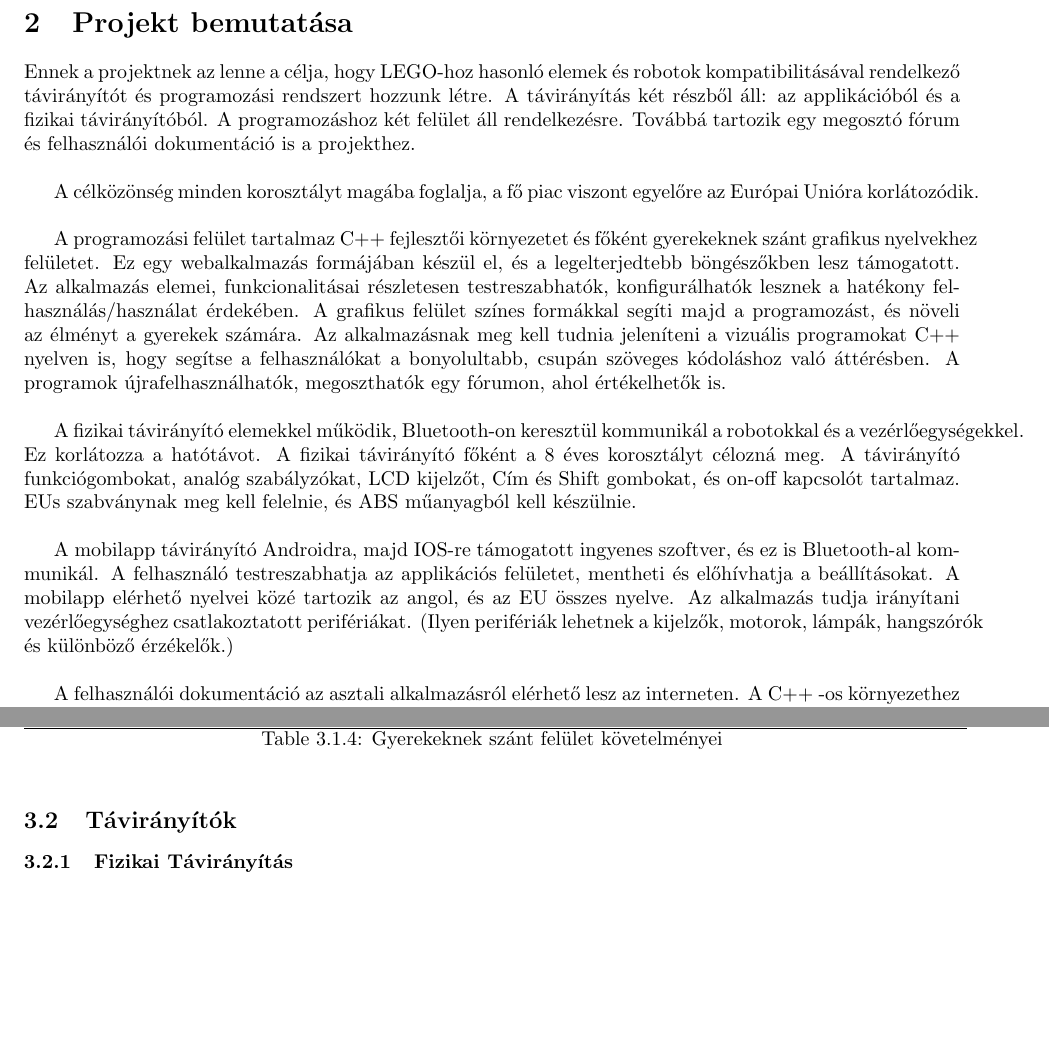
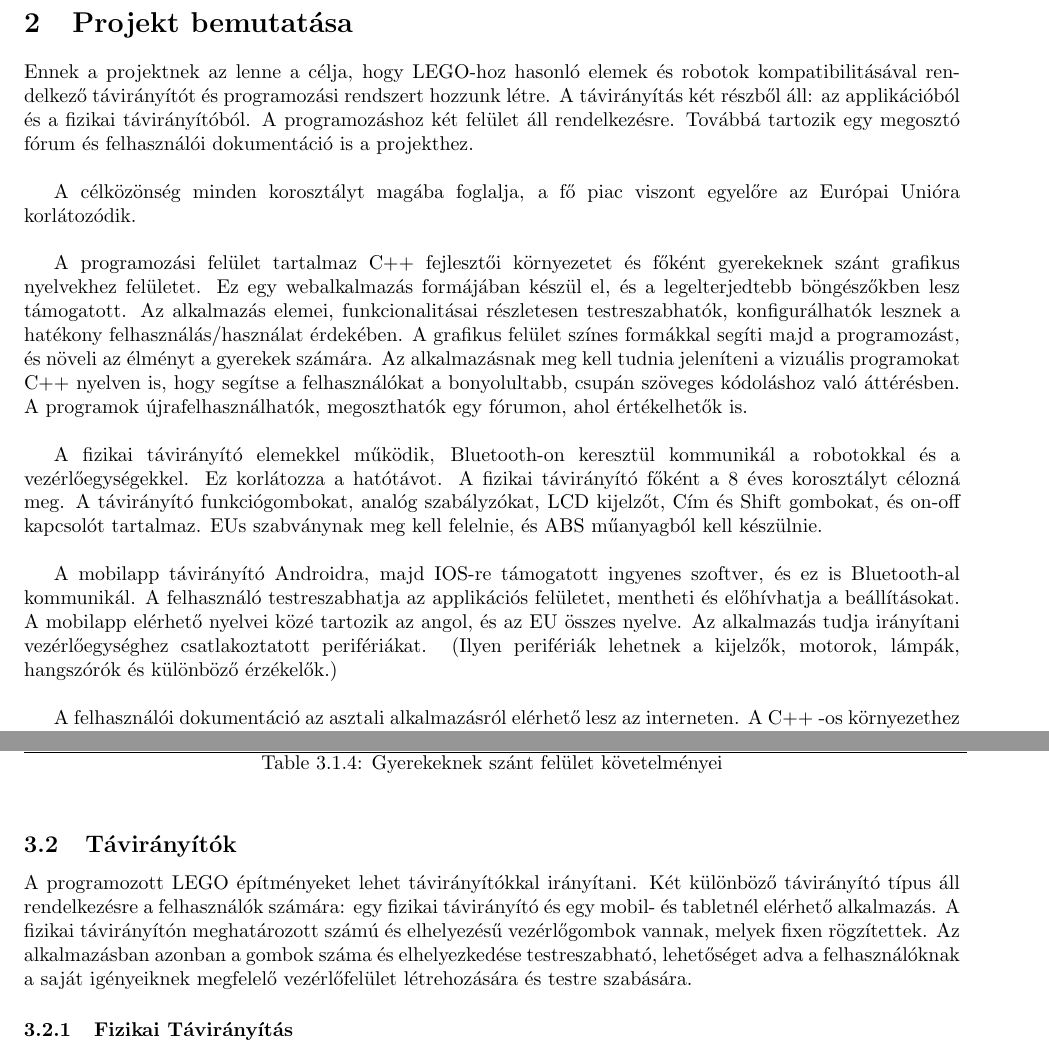
Before and after one commit to habzdafruzsina/requirements-analysis, a LaTeX document (sablon.tex): two parts of pages 4 and 9 of 19, joined at a grey line, cut so that both start at the same text, the shorter picture padded with empty space. Compiled offline with pdfLaTeX.

Commit message:
Távirányítók bevezetés + margóra kilógó szavak javítása

```diff
--- a/sablon.tex
+++ b/sablon.tex
@@ -61,22 +62,16 @@
 \pagebreak
 \section{Projekt bemutatása}
 
-Ennek a projektnek az lenne a célja, hogy LEGO-hoz hasonló elemek és robotok kompatibilitásával rendelkező távirányítót és programozási rendszert hozzunk létre. A távirányítás két részből áll: az applikációból és a fizikai távirányítóból. A programozáshoz két felület áll rendelkezésre. Továbbá tartozik egy megosztó fórum és felhasználói dokumentáció is a projekthez.
-\newline
+Ennek a projektnek az lenne a célja, hogy LEGO-hoz hasonló elemek és robotok kompatibilitásával rendelkező távirányítót és programozási rendszert hozzunk létre. A távirányítás két részből áll: az applikációból és a fizikai távirányítóból. A programozáshoz két felület áll rendelkezésre. Továbbá tartozik egy megosztó fórum és felhasználói dokumentáció is a projekthez.\\
 
-A célközönség minden korosztályt magába foglalja, a fő piac viszont egyelőre az Európai Unióra korlátozódik.
-\newline
+A célközönség minden korosztályt magába foglalja, a fő piac viszont egyelőre az Európai Unióra korlátozódik.\\
 
 A programozási felület tartalmaz C++ fejlesztői környezetet és főként gyerekeknek szánt grafikus nyelvekhez felületet. Ez egy webalkalmazás formájában készül el, és a legelterjedtebb böngészőkben lesz támogatott. Az alkalmazás elemei, funkcionalitásai részletesen testreszabhatók, konfigurálhatók lesznek a hatékony felhasználás/használat érdekében. A grafikus felület színes formákkal segíti majd a programozást, és növeli az élményt a gyerekek számára. Az alkalmazásnak meg kell tudnia jeleníteni a vizuális programokat C++ nyelven is, hogy segítse a felhasználókat a bonyolultabb, csupán szöveges kódoláshoz való áttérésben.
-A programok újrafelhasználhatók, megoszthatók egy fórumon, ahol értékelhetők is.
-\newline
+A programok újrafelhasználhatók, megoszthatók egy fórumon, ahol értékelhetők is.\\
 
-A fizikai távirányító elemekkel működik, Bluetooth-on keresztül kommunikál a robotokkal és a vezérlőegységekkel. Ez korlátozza a hatótávot. A fizikai távirányító főként a 8 éves korosztályt célozná meg. A távirányító funkciógombokat, analóg szabályzókat, LCD kijelzőt, Cím és Shift gombokat,  és on-off kapcsolót tartalmaz. EUs szabványnak meg kell felelnie, és ABS műanyagból kell készülnie.
-\newline
+A fizikai távirányító elemekkel működik, Bluetooth-on keresztül kommunikál a robotokkal és a vezérlőegységekkel. Ez korlátozza a hatótávot. A fizikai távirányító főként a 8 éves korosztályt célozná meg. A távirányító funkciógombokat, analóg szabályzókat, LCD kijelzőt, Cím és Shift gombokat,  és on-off kapcsolót tartalmaz. EUs szabványnak meg kell felelnie, és ABS műanyagból kell készülnie.\\
 
-A mobilapp távirányító Androidra, majd IOS-re támogatott ingyenes szoftver, és ez is Bluetooth-al kommunikál. A felhasználó testreszabhatja az applikációs felületet, mentheti és előhívhatja a beállításokat. A mobilapp elérhető nyelvei közé tartozik az angol, és az EU összes nyelve. Az alkalmazás tudja irányítani vezérlőegységhez csatlakoztatott perifériákat. (Ilyen perifériák lehetnek a kijelzők, motorok, lámpák, hangszórók és különböző érzékelők.)
-\newline
+A mobilapp távirányító Androidra, majd IOS-re támogatott ingyenes szoftver, és ez is Bluetooth-al kommunikál. A felhasználó testreszabhatja az applikációs felületet, mentheti és előhívhatja a beállításokat. A mobilapp elérhető nyelvei közé tartozik az angol, és az EU összes nyelve. Az alkalmazás tudja irányítani vezérlőegységhez csatlakoztatott perifériákat. (Ilyen perifériák lehetnek a kijelzők, motorok, lámpák, hangszórók és különböző érzékelők.)\\
 
-A felhasználói dokumentáció az asztali alkalmazásról elérhető lesz az interneten. A C++ -os környezethez angol változat, a grafikus környezethez az EU összes nyelvén.
-\newline
+A felhasználói dokumentáció az asztali alkalmazásról elérhető lesz az interneten. A C++ -os környezethez angol változat, a grafikus környezethez az EU összes nyelvén.\\
 
@@ -252,6 +244,9 @@ Ezeknek az eszközöknek könnyen hozzáférhetőnek és használhatónak kell l
 \endgroup
 
 \subsection{Távirányítók}
+
+A programozott LEGO építményeket lehet távirányítókkal irányítani. Két különböző távirányító típus áll rendelkezésre a felhasználók számára: egy fizikai távirányító és egy mobil- és tabletnél elérhető alkalmazás. A fizikai távirányítón meghatározott számú és elhelyezésű vezérlőgombok vannak, melyek fixen rögzítettek. Az alkalmazásban azonban a gombok száma és elhelyezkedése testreszabható, lehetőséget adva a felhasználóknak a saját igényeiknek megfelelő vezérlőfelület létrehozására és testre szabására.
+
 \subsubsection{Fizikai Távirányítás}
 \paragraph{Felület terv}
 
```
Also changed, not shown: sablon.tex (12 more changed lines).
